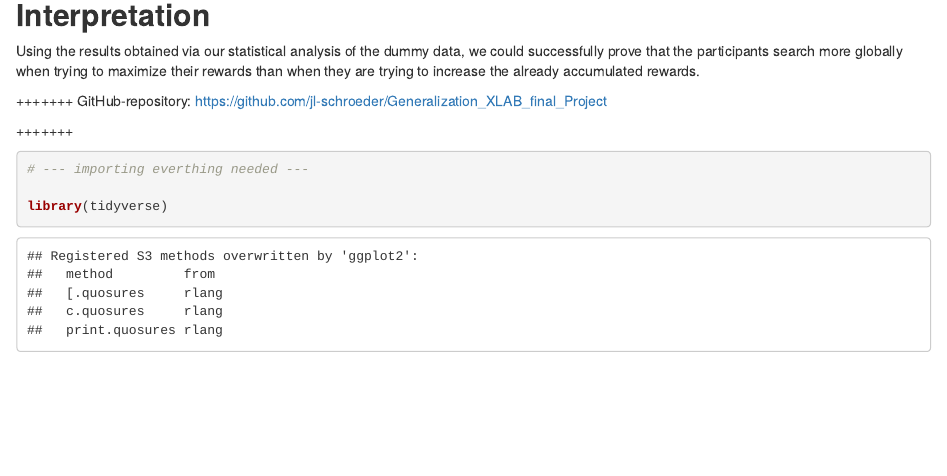
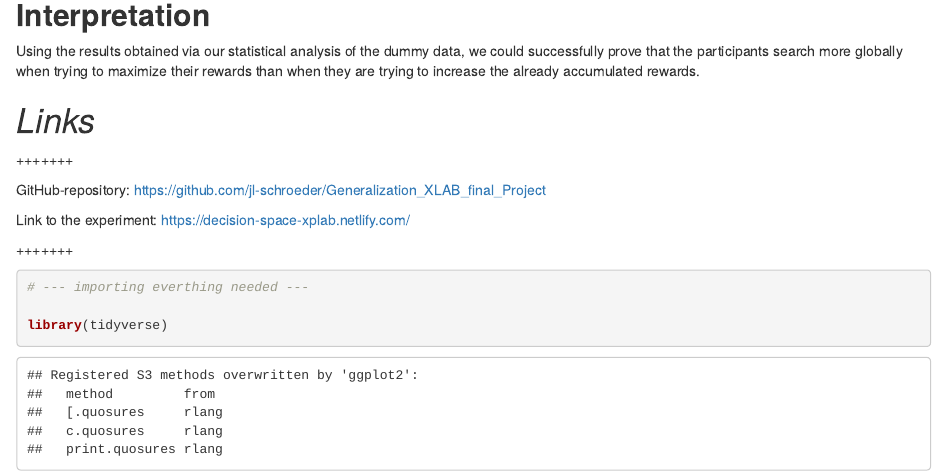
Before and after one commit to jl-schroeder/Generalization_XLAB_final_Project, an R Markdown document (Preregistration_Report/Group-10_GridSearch.Rmd): the page in a window 1100 px wide, from 2840 px down. The pictures show the output file Preregistration_Report/Group-10_GridSearch.html that the author committed with the source, opened offline.

Commit message:
Added experiment link

```diff
--- a/Preregistration_Report/Group-10_GridSearch.Rmd
+++ b/Preregistration_Report/Group-10_GridSearch.Rmd
@@ -83,8 +83,13 @@ In order to further compare within the two payoff conditions, we run the faintr
 Using the results obtained via our statistical analysis of the dummy data, we could successfully prove that the participants search more globally when trying to maximize their rewards than when they are trying to increase the already accumulated rewards.
 
 
+# *Links*
+
 +++++++
+
 GitHub-repository: https://github.com/jl-schroeder/Generalization_XLAB_final_Project
+
+Link to the experiment: https://decision-space-xplab.netlify.com/
 
 +++++++
 
```
Also changed, not shown: Preregistration_Report/Group-10_GridSearch.html.
